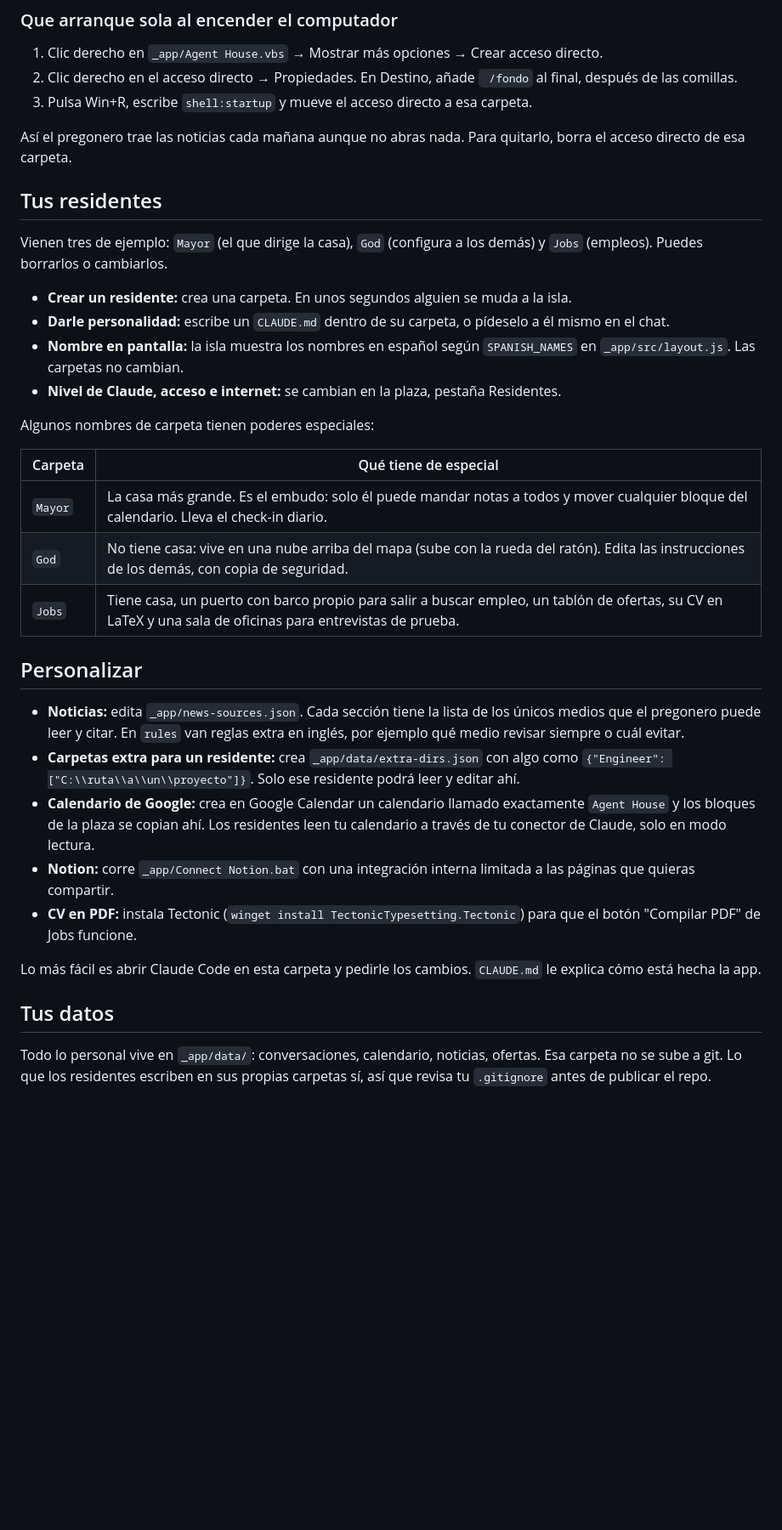
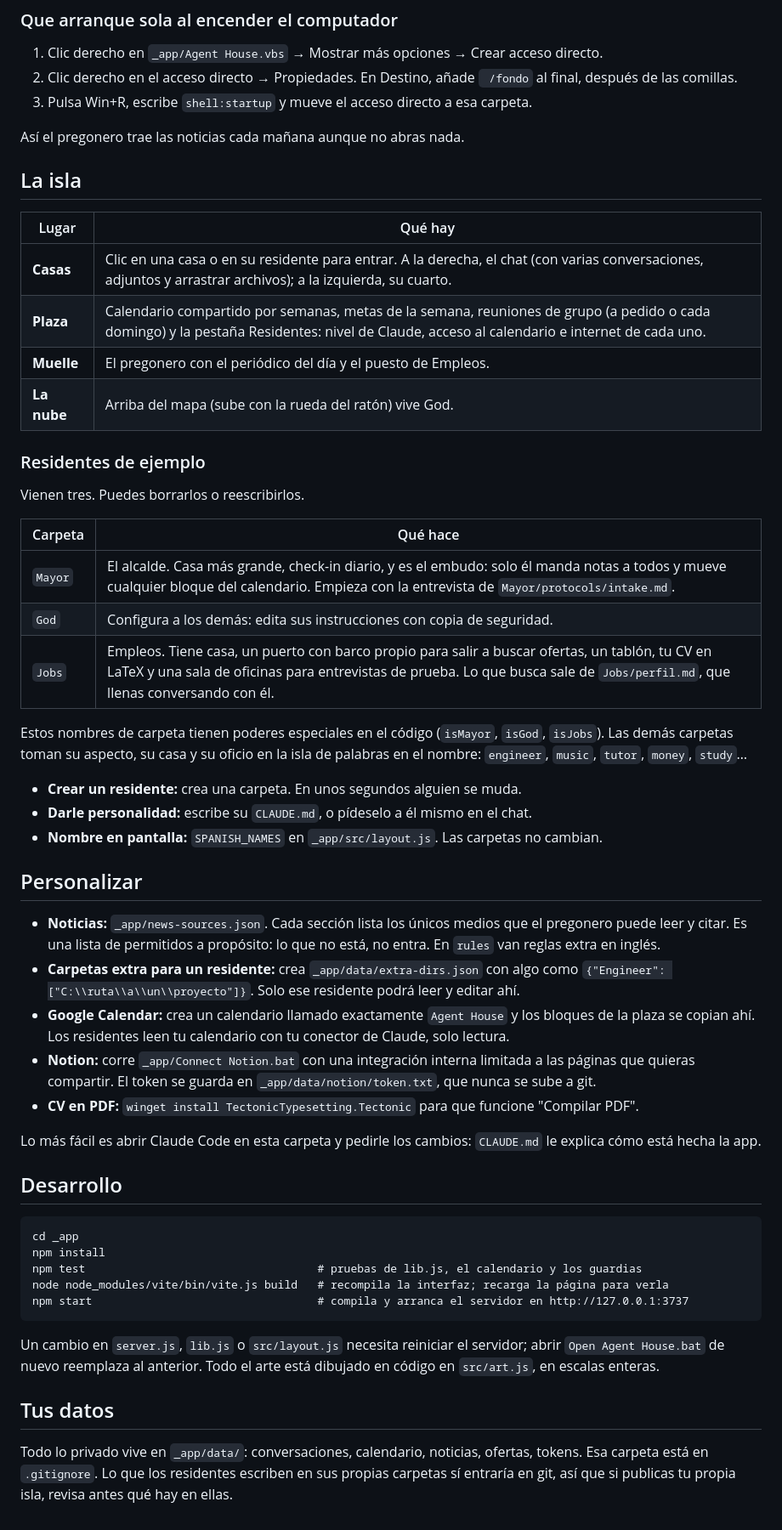
Before and after one commit to andrulas7000/agent-house, a Markdown page: README.md, the part around one of its changes. Shown at 85% size. GitHub-like rendering; blank space fills up the shorter version.

````diff
--- a/README.md
+++ b/README.md
@@ -23,35 +41,55 @@ Todo corre en tu computador. Cada mensaje es una llamada a `claude -p` dentro de
 2. Clic derecho en el acceso directo → Propiedades. En Destino, añade ` /fondo` al final, después de las comillas.
 3. Pulsa Win+R, escribe `shell:startup` y mueve el acceso directo a esa carpeta.
 
-Así el pregonero trae las noticias cada mañana aunque no abras nada. Para quitarlo, borra el acceso directo de esa carpeta.
+Así el pregonero trae las noticias cada mañana aunque no abras nada.
 
-## Tus residentes
+## La isla
 
-Vienen tres de ejemplo: `Mayor` (el que dirige la casa), `God` (configura a los demás) y `Jobs` (empleos). Puedes borrarlos o cambiarlos.
+| Lugar | Qué hay |
+|---|---|
+| **Casas** | Clic en una casa o en su residente para entrar. A la derecha, el chat (con varias conversaciones, adjuntos y arrastrar archivos); a la izquierda, su cuarto. |
+| **Plaza** | Calendario compartido por semanas, metas de la semana, reuniones de grupo (a pedido o cada domingo) y la pestaña Residentes: nivel de Claude, acceso al calendario e internet de cada uno. |
+| **Muelle** | El pregonero con el periódico del día y el puesto de Empleos. |
+| **La nube** | Arriba del mapa (sube con la rueda del ratón) vive God. |
 
-- **Crear un residente:** crea una carpeta. En unos segundos alguien se muda a la isla.
-- **Darle personalidad:** escribe un `CLAUDE.md` dentro de su carpeta, o pídeselo a él mismo en el chat.
-- **Nombre en pantalla:** la isla muestra los nombres en español según `SPANISH_NAMES` en `_app/src/layout.js`. Las carpetas no cambian.
-- **Nivel de Claude, acceso e internet:** se cambian en la plaza, pestaña Residentes.
+### Residentes de ejemplo
 
-Algunos nombres de carpeta tienen poderes especiales:
+Vienen tres. Puedes borrarlos o reescribirlos.
 
-| Carpeta | Qué tiene de especial |
+| Carpeta | Qué hace |
 |---|---|
-| `Mayor` | La casa más grande. Es el embudo: solo él puede mandar notas a todos y mover cualquier bloque del calendario. Lleva el check-in diario. |
-| `God` | No tiene casa: vive en una nube arriba del mapa (sube con la rueda del ratón). Edita las instrucciones de los demás, con copia de seguridad. |
-| `Jobs` | Tiene casa, un puerto con barco propio para salir a buscar empleo, un tablón de ofertas, su CV en LaTeX y una sala de oficinas para entrevistas de prueba. |
+| `Mayor` | El alcalde. Casa más grande, check-in diario, y es el embudo: solo él manda notas a todos y mueve cualquier bloque del calendario. Empieza con la entrevista de `Mayor/protocols/intake.md`. |
+| `God` | Configura a los demás: edita sus instrucciones con copia de seguridad. |
+| `Jobs` | Empleos. Tiene casa, un puerto con barco propio para salir a buscar ofertas, un tablón, tu CV en LaTeX y una sala de oficinas para entrevistas de prueba. Lo que busca sale de `Jobs/perfil.md`, que llenas conversando con él. |
+
+Estos nombres de carpeta tienen poderes especiales en el código (`isMayor`, `isGod`, `isJobs`). Las demás carpetas toman su aspecto, su casa y su oficio en la isla de palabras en el nombre: `engineer`, `music`, `tutor`, `money`, `study`…
+
+- **Crear un residente:** crea una carpeta. En unos segundos alguien se muda.
+- **Darle personalidad:** escribe su `CLAUDE.md`, o pídeselo a él mismo en el chat.
+- **Nombre en pantalla:** `SPANISH_NAMES` en `_app/src/layout.js`. Las carpetas no cambian.
 
 ## Personalizar
 
-- **Noticias:** edita `_app/news-sources.json`. Cada sección tiene la lista de los únicos medios que el pregonero puede leer y citar. En `rules` van reglas extra en inglés, por ejemplo qué medio revisar siempre o cuál evitar.
+- **Noticias:** `_app/news-sources.json`. Cada sección lista los únicos medios que el pregonero puede leer y citar. Es una lista de permitidos a propósito: lo que no está, no entra. En `rules` van reglas extra en inglés.
 - **Carpetas extra para un residente:** crea `_app/data/extra-dirs.json` con algo como `{"Engineer": ["C:\\ruta\\a\\un\\proyecto"]}`. Solo ese residente podrá leer y editar ahí.
-- **Calendario de Google:** crea en Google Calendar un calendario llamado exactamente `Agent House` y los bloques de la plaza se copian ahí. Los residentes leen tu calendario a través de tu conector de Claude, solo en modo lectura.
-- **Notion:** corre `_app/Connect Notion.bat` con una integración interna limitada a las páginas que quieras compartir.
-- **CV en PDF:** instala Tectonic (`winget install TectonicTypesetting.Tectonic`) para que el botón "Compilar PDF" de Jobs funcione.
+- **Google Calendar:** crea un calendario llamado exactamente `Agent House` y los bloques de la plaza se copian ahí. Los residentes leen tu calendario con tu conector de Claude, solo lectura.
+- **Notion:** corre `_app/Connect Notion.bat` con una integración interna limitada a las páginas que quieras compartir. El token se guarda en `_app/data/notion/token.txt`, que nunca se sube a git.
+- **CV en PDF:** `winget install TectonicTypesetting.Tectonic` para que funcione "Compilar PDF".
 
-Lo más fácil es abrir Claude Code en esta carpeta y pedirle los cambios. `CLAUDE.md` le explica cómo está hecha la app.
+Lo más fácil es abrir Claude Code en esta carpeta y pedirle los cambios: `CLAUDE.md` le explica cómo está hecha la app.
+
+## Desarrollo
+
+```
+cd _app
+npm install
+npm test                                   # pruebas de lib.js, el calendario y los guardias
+node node_modules/vite/bin/vite.js build   # recompila la interfaz; recarga la página para verla
+npm start                                  # compila y arranca el servidor en http://127.0.0.1:3737
+```
+
+Un cambio en `server.js`, `lib.js` o `src/layout.js` necesita reiniciar el servidor; abrir `Open Agent House.bat` de nuevo reemplaza al anterior. Todo el arte está dibujado en código en `src/art.js`, en escalas enteras.
 
 ## Tus datos
 
-Todo lo personal vive en `_app/data/`: conversaciones, calendario, noticias, ofertas. Esa carpeta no se sube a git. Lo que los residentes escriben en sus propias carpetas sí, así que revisa tu `.gitignore` antes de publicar el repo.
+Todo lo privado vive en `_app/data/`: conversaciones, calendario, noticias, ofertas, tokens. Esa carpeta está en `.gitignore`. Lo que los residentes escriben en sus propias carpetas sí entraría en git, así que si publicas tu propia isla, revisa antes qué hay en ellas.
````
Also changed, not shown: other parts of README.md (+25 -7 lines), CLAUDE.md (+1 -0 lines), docs/sala-de-oficinas.png (added), 9 other files.
